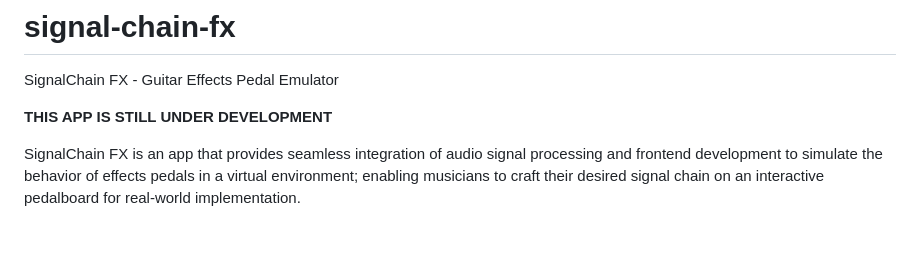
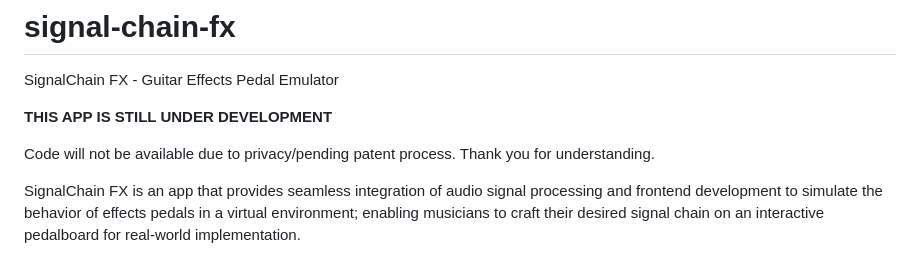
Before and after one commit to ShangitaPaul/signal-chain-fx, a Markdown page: README.md, the part around the change. Drawn GitHub-style; blank space fills up the shorter version.

Commit message:
Update README.md
Code will not be available due to privacy/pending patent process. Thank you for understanding.

```diff
--- a/README.md
+++ b/README.md
@@ -2,6 +2,8 @@
 SignalChain FX - Guitar Effects Pedal Emulator
 
 **THIS APP IS STILL UNDER DEVELOPMENT**
+
+Code will not be available due to privacy/pending patent process. Thank you for understanding.
 
 SignalChain FX is an app that provides seamless integration of audio signal processing and frontend development to simulate the behavior of effects pedals in a virtual environment; enabling musicians to craft their desired signal chain on an interactive pedalboard for real-world implementation.
 
```
